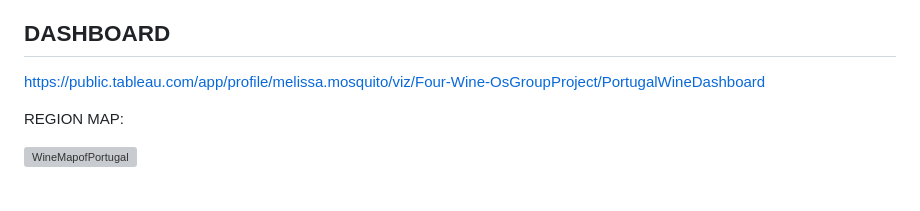
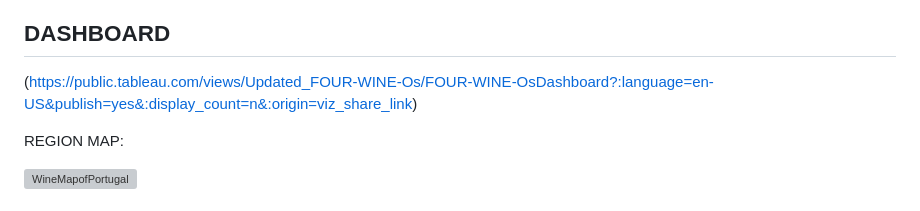
Before and after one commit to MMosquito/Four_WINE-Os, a Markdown page: README.md, the part around the change. Rendered like a GitHub page; grey boxes are pictures that could not be loaded.

```diff
--- a/README.md
+++ b/README.md
@@ -123,7 +123,7 @@ Further work on improving these models will focus on eliminating features that a
 
 ## DASHBOARD
 
-https://public.tableau.com/app/profile/melissa.mosquito/viz/Four-Wine-OsGroupProject/PortugalWineDashboard
+(https://public.tableau.com/views/Updated_FOUR-WINE-Os/FOUR-WINE-OsDashboard?:language=en-US&publish=yes&:display_count=n&:origin=viz_share_link)
 
 REGION MAP:
 
```
